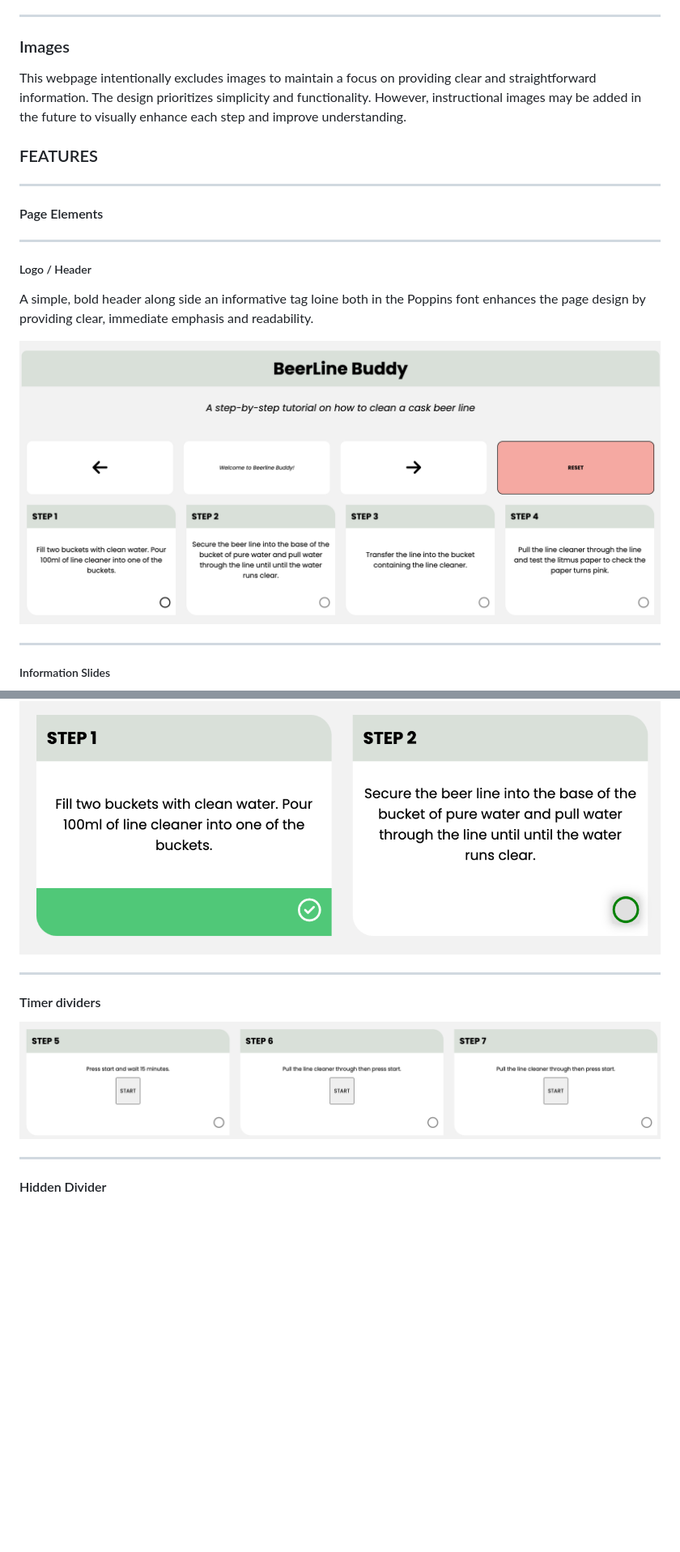
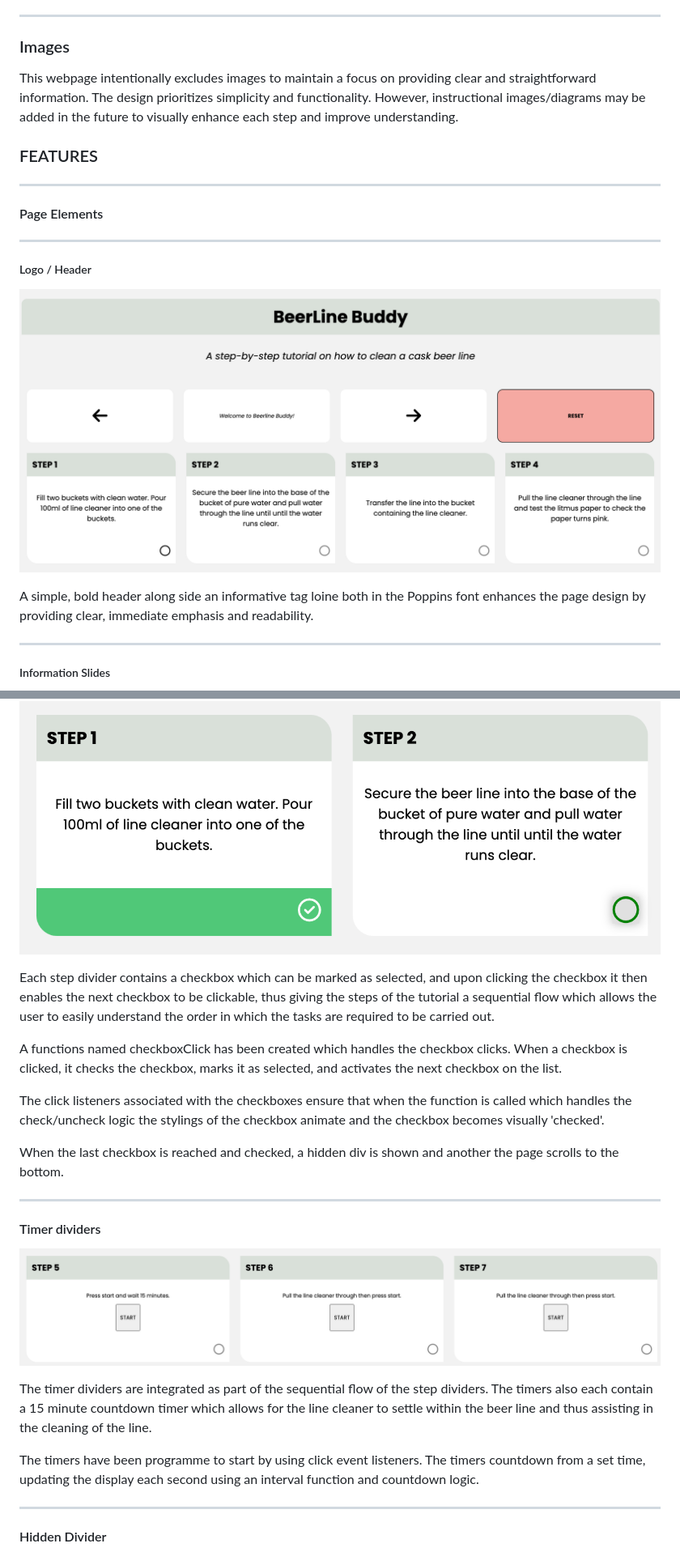
Before and after one commit to AlexBishopCode/BeerLine-Buddy, a Markdown page: README.md, 2 parts joined by grey strips. Shown: that part at 81% size. Drawn GitHub-style; blank space fills up the shorter version.

```diff
--- a/README.md
+++ b/README.md
@@ -107,7 +107,7 @@ Melon contrasts well with the softer colors of platinum, whitesmoke, and white,
 
 ### Images
 
-This webpage intentionally excludes images to maintain a focus on providing clear and straightforward information. The design prioritizes simplicity and functionality. However, instructional images may be added in the future to visually enhance each step and improve understanding.
+This webpage intentionally excludes images to maintain a focus on providing clear and straightforward information. The design prioritizes simplicity and functionality. However, instructional images/diagrams may be added in the future to visually enhance each step and improve understanding.
 
 ### FEATURES
 
@@ -119,9 +119,10 @@ This webpage intentionally excludes images to maintain a focus on providing clea
 
 ##### Logo / Header
 
+![Logo screenshot on a desktop](assets/images/blb-logoscreenshot:png.png)
+
 A simple, bold header along side an informative tag loine both in the Poppins font enhances the page design by providing clear, immediate emphasis and readability.
 
-![Logo screenshot on a desktop](assets/images/blb-logoscreenshot:png.png)
 
 <hr>
 
@@ -155,7 +156,13 @@ Since users generally read from left to right, I placed the reset button to the
 
 ![Step dividers screenshot on a desktop](assets/images/blb-stepscreenshot.png)
 
+Each step divider contains a checkbox which can be marked as selected, and upon clicking the checkbox it then enables the next checkbox to be clickable, thus giving the steps of the tutorial a sequential flow which allows the user to easily understand the order in which the tasks are required to be carried out.
 
+A functions named checkboxClick has been created which handles the checkbox clicks. When a checkbox is clicked, it checks the checkbox, marks it as selected, and activates the next checkbox on the list.
+
+The click listeners associated with the checkboxes ensure that when the function is called which handles the check/uncheck logic the stylings of the checkbox animate and the checkbox becomes visually 'checked'.
+
+When the last checkbox is reached and checked, a hidden div is shown and another the page scrolls to the bottom.
 
 <hr>
 
@@ -163,6 +170,10 @@ Since users generally read from left to right, I placed the reset button to the
 
 ![Timer steps on a desktop](assets/images/blb-timerstepscreenshot.png)
 
+The timer dividers are integrated as part of the sequential flow of the step dividers. The timers also each contain a 15 minute countdown timer which allows for the line cleaner to settle within the beer line and thus assisting in the cleaning of the line.
+
+The timers have been programme to start by using click event listeners. The timers countdown from a set time, updating the display each second using an interval function and countdown logic.
+
 <hr>
 
 #### Hidden Divider
```
Also changed, not shown: other parts of README.md (+5 -0 lines).
